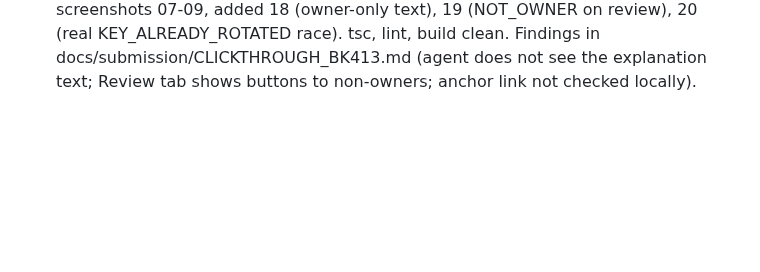
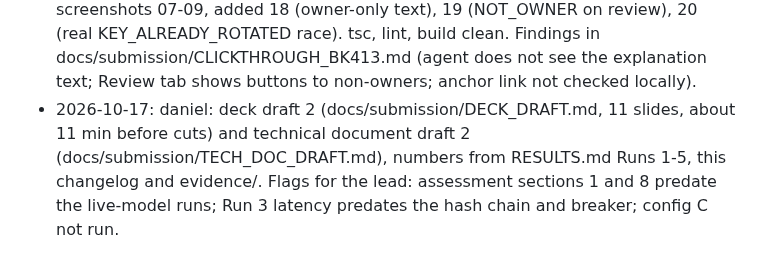
Before and after one commit to Nishmam12/Fintech-Comp, a Markdown page: memory/CHANGELOG.md, the part around the change. GitHub-like rendering; blank space fills up the shorter version.

Commit message:
Deck and technical document draft 2 (BK-120, BK-160), numbers from the repository
Co-Authored-By: Claude Sonnet 5.5 <noreply@anthropic.com>

```diff
--- a/memory/CHANGELOG.md
+++ b/memory/CHANGELOG.md
@@ -52,3 +52,4 @@ This is a concise record of meaningful project changes. Detailed per-session not
 - 2026-10-17: Migration 007 applied to production `bk` (anchors, anchor_heads, nonce_disjoint triggers). Merged Afnan's real anchor (BK-401): anchor id 1, tx 0xcb1ba8f8c64413779274509bb7333e9693123cdc8d5e9229ba927b74f5578e2e, block 48219690. **Lead verified over the public Base Sepolia RPC:** 0-value self-transfer from the operator address, calldata exactly `BKANCHOR1` + the digest (41 bytes), receipt status 1, 1652 confirmations; `GET /mandates/{id}/integrity` on the anchored demo mandate returns ok with `last_anchor.matches = true`. Both real payment transfers (0x2c5665e7 block 48155797, 0x7570ccbe block 48219666) re-checked on chain, status 1. Evidence export now also keeps earlier-run transfers (`evidence/earlier_transfers.json`) so regenerating from the database cannot drop the first real transfer. Step 8 (number words, recipient aliases) merged; suite 327 passed + slow state machine.
 - 2026-10-17: Run 5 recorded (memory/evaluation/RESULTS.md): live config B 106/131 (v1) and 107/131 (v2), 0 unauthorized, 0 wrong-value; no gain on the digit-based datasets (Step 8 cannot show there), one new fail-closed miss on v2 (TEX-094, model noise); a 7-request live probe shows word amounts and aliases resolving and the negative cases failing closed. Offline run found the eval runner had not bound its settlement service since BK-303 (kernel scripts 124/134, 2 cascade 'unauthorized'); runner fixed, kernel scripts back to 134/134, 0 unauthorized.
 - 2026-10-17: daniel: BK-413 final check on merged main (own local API, own schema, 390 px, real owner/manager/agent keys). Added friendly text for `NOT_OWNER` and `KEY_ALREADY_ROTATED` in `frontend/lib/api.ts`. Reinstate is owner-only in the UI: agent and ancestor holder see no button (ancestor sees the explanation). Replaced screenshots 07-09, added 18 (owner-only text), 19 (NOT_OWNER on review), 20 (real KEY_ALREADY_ROTATED race). tsc, lint, build clean. Findings in docs/submission/CLICKTHROUGH_BK413.md (agent does not see the explanation text; Review tab shows buttons to non-owners; anchor link not checked locally).
+- 2026-10-17: daniel: deck draft 2 (docs/submission/DECK_DRAFT.md, 11 slides, about 11 min before cuts) and technical document draft 2 (docs/submission/TECH_DOC_DRAFT.md), numbers from RESULTS.md Runs 1-5, this changelog and evidence/. Flags for the lead: assessment sections 1 and 8 predate the live-model runs; Run 3 latency predates the hash chain and breaker; config C not run.
```
Also changed, not shown: docs/submission/DECK_DRAFT.md (added, +87 -0 lines), docs/submission/TECH_DOC_DRAFT.md (added, +116 -0 lines).
